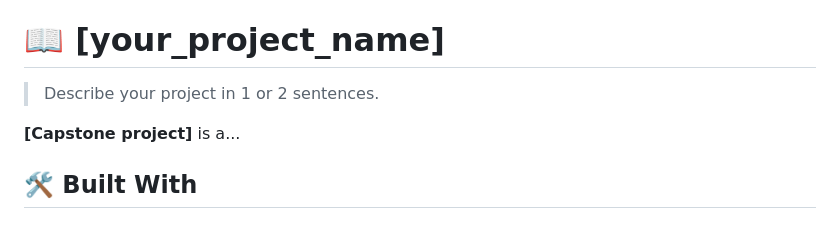
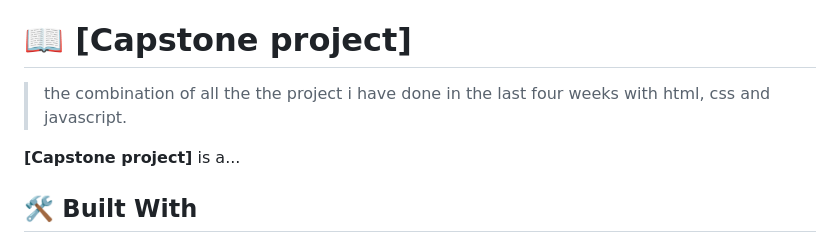
Before and after one commit to LethaboMot/capstone-, a Markdown page: README.md, the part around the change. GitHub-like rendering.

```diff
--- a/README.md
+++ b/README.md
@@ -60,9 +60,9 @@ After you're finished please remove all the comments and instructions!
 
 <!-- PROJECT DESCRIPTION -->
 
-# 📖 [your_project_name] <a name="about-project"></a>
+# 📖 [Capstone project] <a name="about-project"></a>
 
-> Describe your project in 1 or 2 sentences.
+> the combination of all the the project i have done in the last four weeks with html, css and javascript.
 
 **[Capstone project]** is a...
 
```
